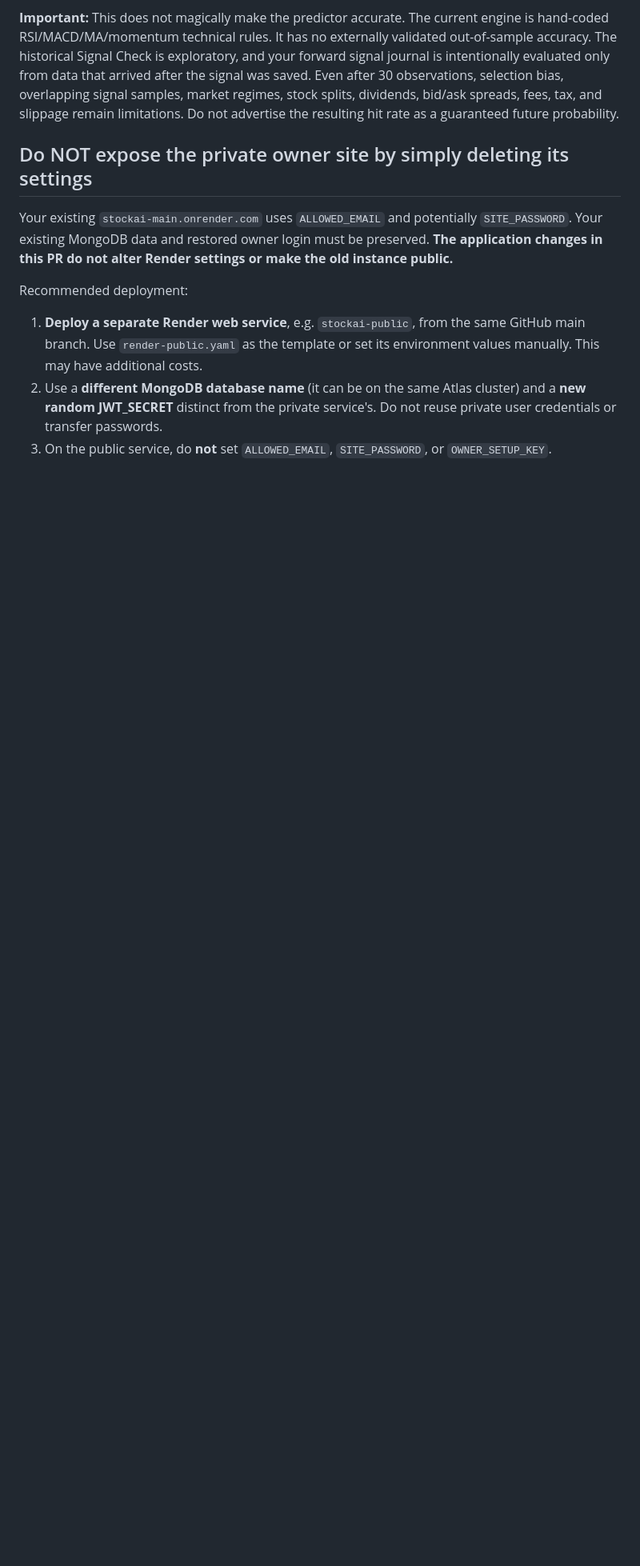
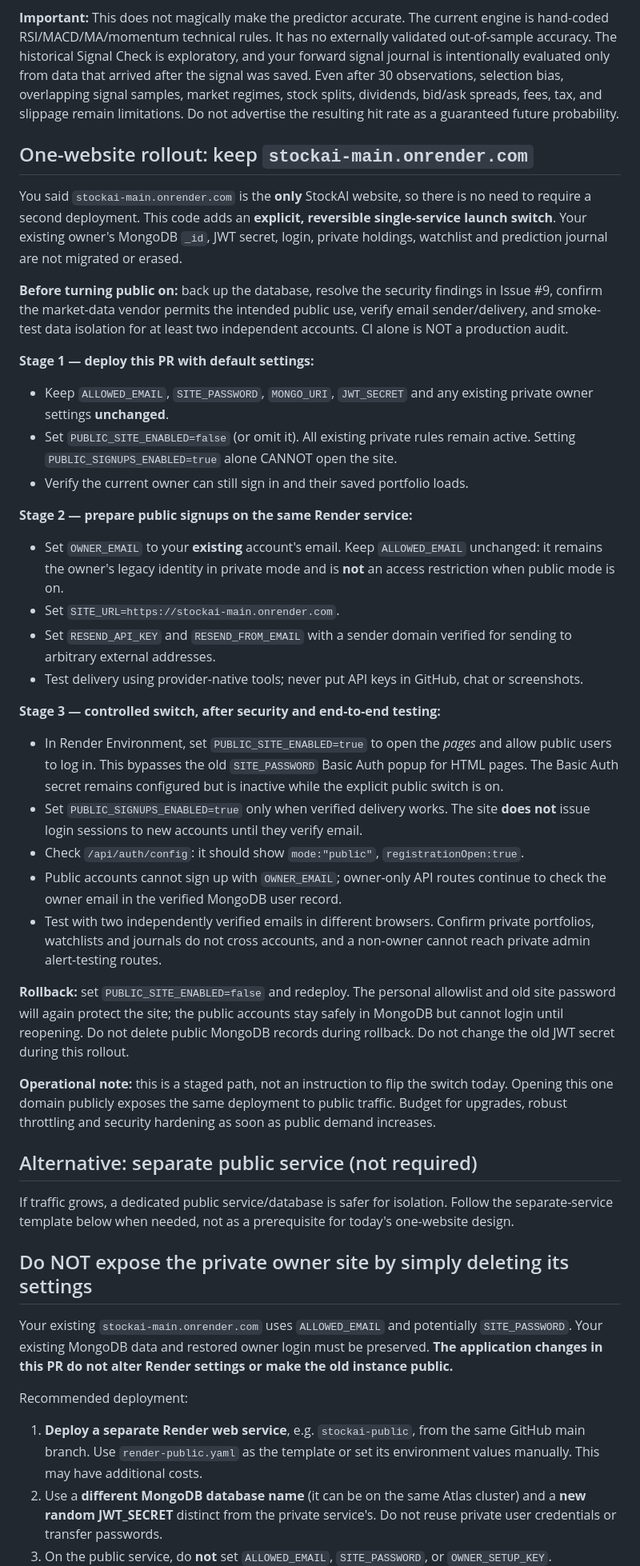
Before and after one commit to Jeet-Bharucha/StockAi, a Markdown page: docs/public-launch-and-accuracy.md, the part around the change. Shown at 80% size. GitHub-like rendering; blank space fills up the shorter version.

Commit message:
Document safe opt-in public access on the existing Render site without owner migration

```diff
--- a/docs/public-launch-and-accuracy.md
+++ b/docs/public-launch-and-accuracy.md
@@ -29,6 +29,73 @@ from data that arrived after the signal was saved. Even after 30 observations,
 selection bias, overlapping signal samples, market regimes, stock splits,
 dividends, bid/ask spreads, fees, tax, and slippage remain limitations.
 Do not advertise the resulting hit rate as a guaranteed future probability.
+
+## One-website rollout: keep `stockai-main.onrender.com`
+
+You said `stockai-main.onrender.com` is the **only** StockAI website, so
+there is no need to require a second deployment. This code adds an **explicit,
+reversible single-service launch switch**. Your existing owner's MongoDB
+`_id`, JWT secret, login, private holdings, watchlist and prediction journal
+are not migrated or erased.
+
+**Before turning public on:** back up the database, resolve the security
+findings in Issue #9, confirm the market-data vendor permits the intended
+public use, verify email sender/delivery, and smoke-test data isolation for
+at least two independent accounts. CI alone is NOT a production audit.
+
+**Stage 1 — deploy this PR with default settings:**
+
+- Keep `ALLOWED_EMAIL`, `SITE_PASSWORD`, `MONGO_URI`, `JWT_SECRET` and
+  any existing private owner settings **unchanged**.
+- Set `PUBLIC_SITE_ENABLED=false` (or omit it). All existing private rules
+  remain active. Setting `PUBLIC_SIGNUPS_ENABLED=true` alone CANNOT open
+  the site.
+- Verify the current owner can still sign in and their saved portfolio loads.
+
+**Stage 2 — prepare public signups on the same Render service:**
+
+- Set `OWNER_EMAIL` to your **existing** account's email. Keep
+  `ALLOWED_EMAIL` unchanged: it remains the owner's legacy identity in
+  private mode and is **not** an access restriction when public mode is on.
+- Set `SITE_URL=https://stockai-main.onrender.com`.
+- Set `RESEND_API_KEY` and `RESEND_FROM_EMAIL` with a sender domain
+  verified for sending to arbitrary external addresses.
+- Test delivery using provider-native tools; never put API keys in GitHub,
+  chat or screenshots.
+
+**Stage 3 — controlled switch, after security and end-to-end testing:**
+
+- In Render Environment, set `PUBLIC_SITE_ENABLED=true` to open the *pages*
+  and allow public users to log in. This bypasses the old `SITE_PASSWORD`
+  Basic Auth popup for HTML pages. The Basic Auth secret remains configured
+  but is inactive while the explicit public switch is on.
+- Set `PUBLIC_SIGNUPS_ENABLED=true` only when verified delivery works.
+  The site **does not** issue login sessions to new accounts until they
+  verify email.
+- Check `/api/auth/config`: it should show `mode:"public"`,
+  `registrationOpen:true`.
+- Public accounts cannot sign up with `OWNER_EMAIL`; owner-only API routes
+  continue to check the owner email in the verified MongoDB user record.
+- Test with two independently verified emails in different browsers.
+  Confirm private portfolios, watchlists and journals do not cross accounts,
+  and a non-owner cannot reach private admin alert-testing routes.
+
+**Rollback:** set `PUBLIC_SITE_ENABLED=false` and redeploy. The personal
+allowlist and old site password will again protect the site; the public
+accounts stay safely in MongoDB but cannot login until reopening. Do not
+delete public MongoDB records during rollback. Do not change the old JWT
+secret during this rollout.
+
+**Operational note:** this is a staged path, not an instruction to flip the
+switch today. Opening this one domain publicly exposes the same deployment
+to public traffic. Budget for upgrades, robust throttling and security
+hardening as soon as public demand increases.
+
+## Alternative: separate public service (not required)
+
+If traffic grows, a dedicated public service/database is safer for isolation.
+Follow the separate-service template below when needed, not as a prerequisite
+for today's one-website design.
 
 ## Do NOT expose the private owner site by simply deleting its settings
 
```
